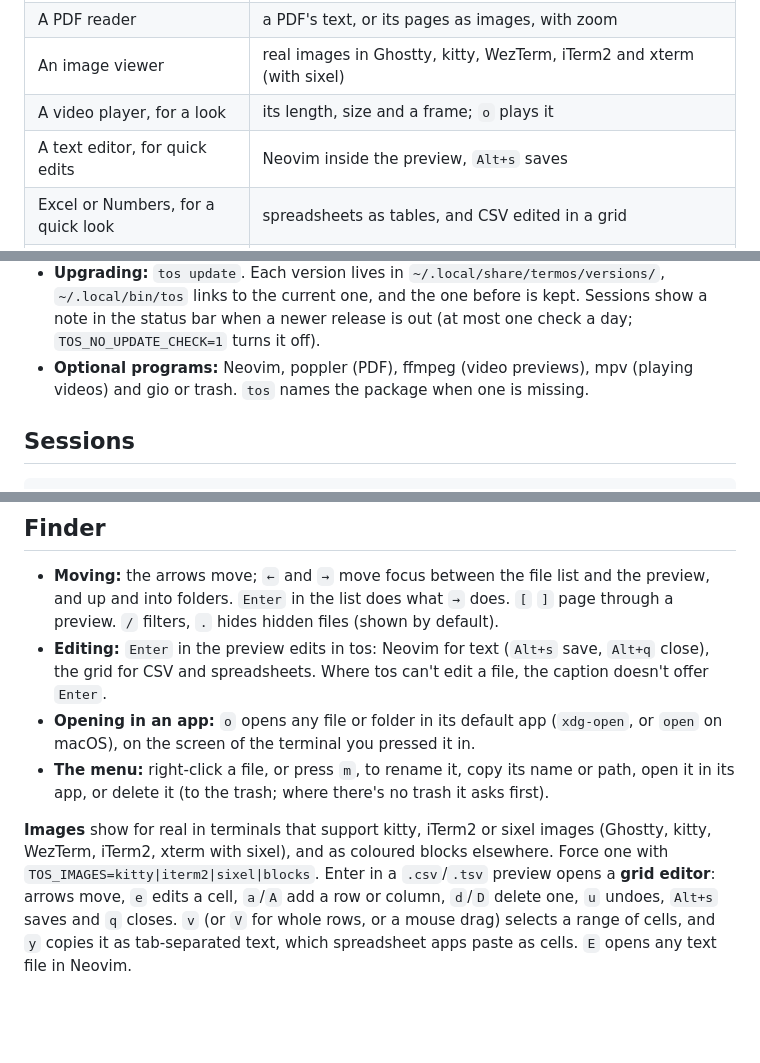
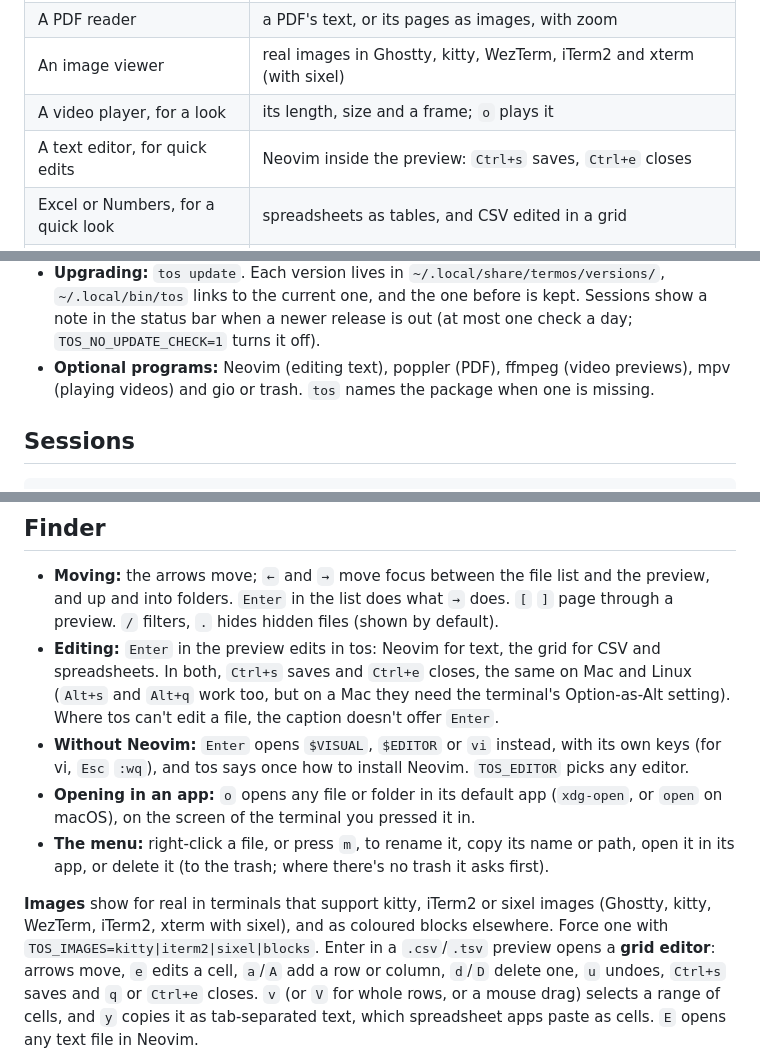
Before and after one commit to hugegene/termos, a Markdown page: README.md, 3 parts joined by grey strips. GitHub-like rendering; folded sections open; blank space fills up the shorter version.

```diff
--- a/README.md
+++ b/README.md
@@ -34,7 +34,7 @@ tos                  # start a session, or go back to the one running
 | A PDF reader | a PDF's text, or its pages as images, with zoom |
 | An image viewer | real images in Ghostty, kitty, WezTerm, iTerm2 and xterm (with sixel) |
 | A video player, for a look | its length, size and a frame; `o` plays it |
-| A text editor, for quick edits | Neovim inside the preview, `Alt+s` saves |
+| A text editor, for quick edits | Neovim inside the preview: `Ctrl+s` saves, `Ctrl+e` closes |
 | Excel or Numbers, for a quick look | spreadsheets as tables, and CSV edited in a grid |
 | Word or PowerPoint, for reading | documents and slides shown as Markdown |
 | tmux or zellij | tabs, splits and sessions that come back after a reboot, with zellij's keys and tmux's |
@@ -80,7 +80,8 @@ Upgrade with `tos update`.
 - **Upgrading:** `tos update`. Each version lives in `~/.local/share/termos/versions/`, `~/.local/bin/tos`
   links to the current one, and the one before is kept. Sessions show a note in the status bar when a newer
   release is out (at most one check a day; `TOS_NO_UPDATE_CHECK=1` turns it off).
-- **Optional programs:** Neovim, poppler (PDF), ffmpeg (video previews), mpv (playing videos) and gio or trash.
+- **Optional programs:** Neovim (editing text), poppler (PDF), ffmpeg (video previews), mpv (playing videos) and
+  gio or trash.
   `tos` names the package when one is missing.
 
 </details>
@@ -146,8 +147,11 @@ panes, swap layouts, pane groups and zellij's plugins.
 - **Moving:** the arrows move; `←` and `→` move focus between the file list and the preview, and up and into
   folders. `Enter` in the list does what `→` does. `[` `]` page through a preview. `/` filters, `.` hides hidden
   files (shown by default).
-- **Editing:** `Enter` in the preview edits in tos: Neovim for text (`Alt+s` save, `Alt+q` close), the grid for
-  CSV and spreadsheets. Where tos can't edit a file, the caption doesn't offer `Enter`.
+- **Editing:** `Enter` in the preview edits in tos: Neovim for text, the grid for CSV and spreadsheets. In both,
+  `Ctrl+s` saves and `Ctrl+e` closes, the same on Mac and Linux (`Alt+s` and `Alt+q` work too, but on a Mac they
+  need the terminal's Option-as-Alt setting). Where tos can't edit a file, the caption doesn't offer `Enter`.
+- **Without Neovim:** `Enter` opens `$VISUAL`, `$EDITOR` or `vi` instead, with its own keys (for vi, `Esc` `:wq`),
+  and tos says once how to install Neovim. `TOS_EDITOR` picks any editor.
 - **Opening in an app:** `o` opens any file or folder in its default app (`xdg-open`, or `open` on macOS), on the
   screen of the terminal you pressed it in.
 - **The menu:** right-click a file, or press `m`, to rename it, copy its name or path, open it in its app, or
@@ -156,7 +160,7 @@ panes, swap layouts, pane groups and zellij's plugins.
 **Images** show for real in terminals that support kitty, iTerm2 or sixel images (Ghostty, kitty,
 WezTerm, iTerm2, xterm with sixel), and as coloured blocks elsewhere. Force one with
 `TOS_IMAGES=kitty|iterm2|sixel|blocks`. Enter in a `.csv`/`.tsv` preview opens a **grid editor**: arrows move,
-`e` edits a cell, `a`/`A` add a row or column, `d`/`D` delete one, `u` undoes, `Alt+s` saves and `q` closes.
+`e` edits a cell, `a`/`A` add a row or column, `d`/`D` delete one, `u` undoes, `Ctrl+s` saves and `q` or `Ctrl+e` closes.
 `v` (or `V` for whole rows, or a mouse drag) selects a range of cells, and `y` copies it as tab-separated text,
 which spreadsheet apps paste as cells. `E` opens any text file in Neovim.
 
```
Also changed, not shown: other parts of README.md (+1 -1 lines), docs/findings/2026-11-13-editor-keys.md (added, +123 -0 lines), docs/plans/2026-11-09-macos-support.md (+2 -1 lines), docs/plans/2026-11-13-editor-save-keys.md (added, +154 -0 lines), docs/images/demo-short.gif, 13 other files.
